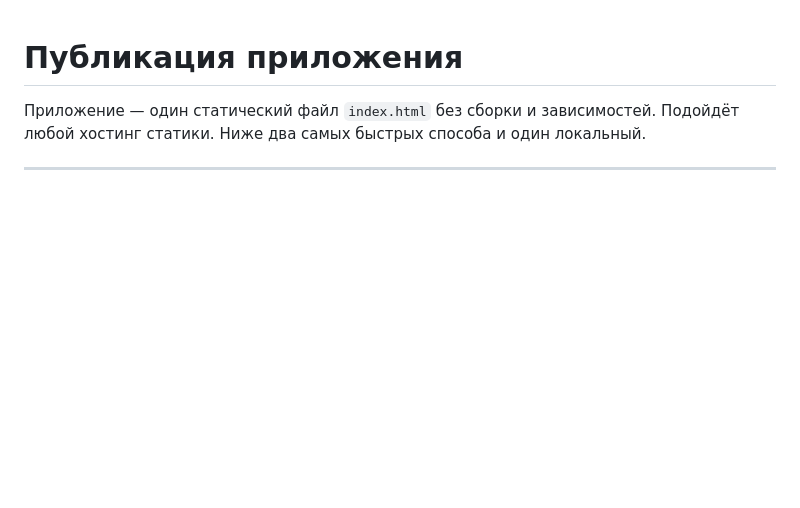
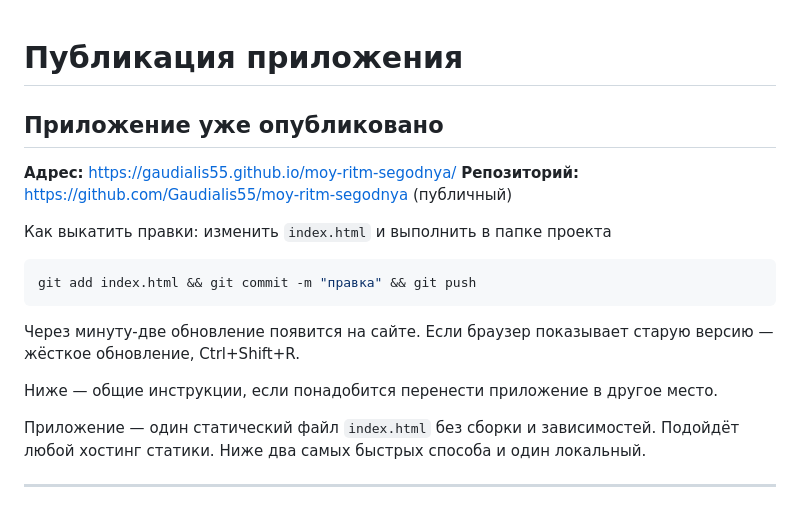
Before and after one commit to Gaudialis55/moy-ritm-segodnya, a Markdown page: DEPLOY.md, the part around the change. Drawn GitHub-style; blank space fills up the shorter version.

Commit message:
Записать в DEPLOY.md реальный адрес публикации
Co-Authored-By: Claude Opus 5 <noreply@anthropic.com>

````diff
--- a/DEPLOY.md
+++ b/DEPLOY.md
@@ -1,4 +1,21 @@
 # Публикация приложения
+
+## Приложение уже опубликовано
+
+**Адрес:** https://gaudialis55.github.io/moy-ritm-segodnya/
+**Репозиторий:** https://github.com/Gaudialis55/moy-ritm-segodnya (публичный)
+
+Как выкатить правки: изменить `index.html` и выполнить в папке проекта
+
+```bash
+git add index.html && git commit -m "правка" && git push
+```
+
+Через минуту-две обновление появится на сайте. Если браузер показывает старую
+версию — жёсткое обновление, Ctrl+Shift+R.
+
+Ниже — общие инструкции, если понадобится перенести приложение в другое место.
+
 
 Приложение — один статический файл `index.html` без сборки и зависимостей. Подойдёт
 любой хостинг статики. Ниже два самых быстрых способа и один локальный.
````
